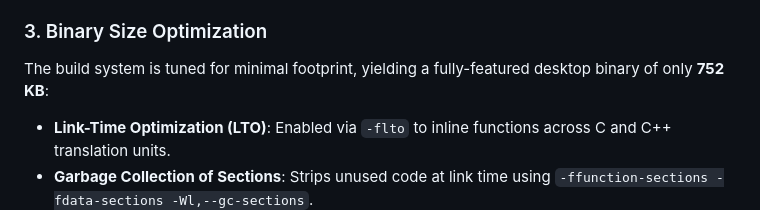
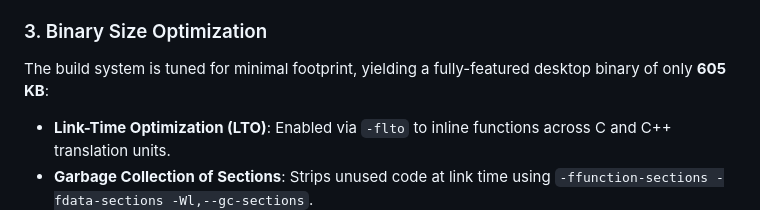
Before and after one commit to seb3773/taskmgr, a Markdown page: README.md, the part around the change. GitHub-like rendering.

Commit message:
fix: correct binary size in readme

```diff
--- a/README.md
+++ b/README.md
@@ -53,7 +53,7 @@ The graphical interface is built using C++ and the TQt3 framework (compatible wi
 - **O(N) Pre-parsed Sorting**: Caches parsed sort keys once per node before sorting, avoiding redundant numeric conversion and string formatting inside the comparator loop.
 
 ### 3. Binary Size Optimization
-The build system is tuned for minimal footprint, yielding a fully-featured desktop binary of only **752 KB**:
+The build system is tuned for minimal footprint, yielding a fully-featured desktop binary of only **605 KB**:
 - **Link-Time Optimization (LTO)**: Enabled via `-flto` to inline functions across C and C++ translation units.
 - **Garbage Collection of Sections**: Strips unused code at link time using `-ffunction-sections -fdata-sections -Wl,--gc-sections`.
 - **Visibility Control**: Hides internal library symbols with `-fvisibility=hidden`.
```
